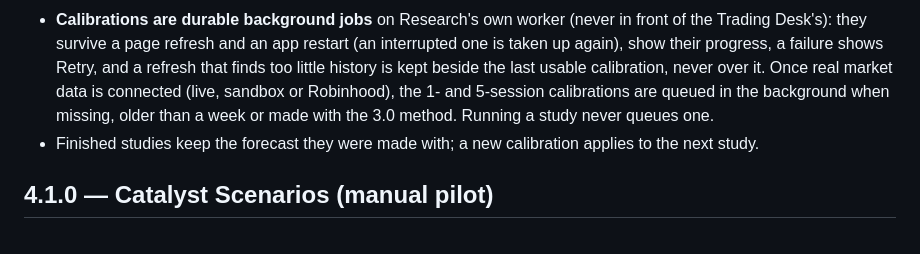
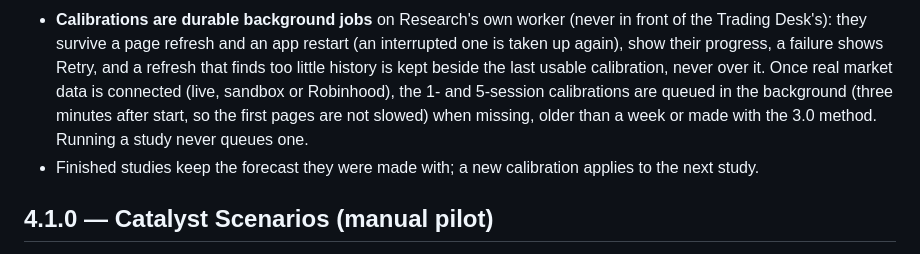
Before and after one commit to sam3lds-prog/trade-assistant, a Markdown page: docs/RELEASE_NOTES.md, the part around the change. Rendered like a GitHub page.

Commit message:
Release notes: the start-up warm-up waits three minutes
Co-Authored-By: Claude Opus 5.5 <noreply@anthropic.com>
Claude-Session: https://claude.ai/code/session_01QGLztkhMENstCPsQkipAGp

```diff
--- a/docs/RELEASE_NOTES.md
+++ b/docs/RELEASE_NOTES.md
@@ -48,7 +48,8 @@ permission is added or changed.**
   survive a page refresh and an app restart (an interrupted one is taken up again), show their progress, a failure
   shows Retry, and a refresh that finds too little history is kept beside the last usable calibration, never over it.
   Once real market data is connected (live, sandbox or Robinhood), the 1- and 5-session calibrations are queued in the
-  background when missing, older than a week or made with the 3.0 method. Running a study never queues one.
+  background (three minutes after start, so the first pages are not slowed) when missing, older than a week or made
+  with the 3.0 method. Running a study never queues one.
 - Finished studies keep the forecast they were made with; a new calibration applies to the next study.
 
 ## 4.1.0 — Catalyst Scenarios (manual pilot)
```
